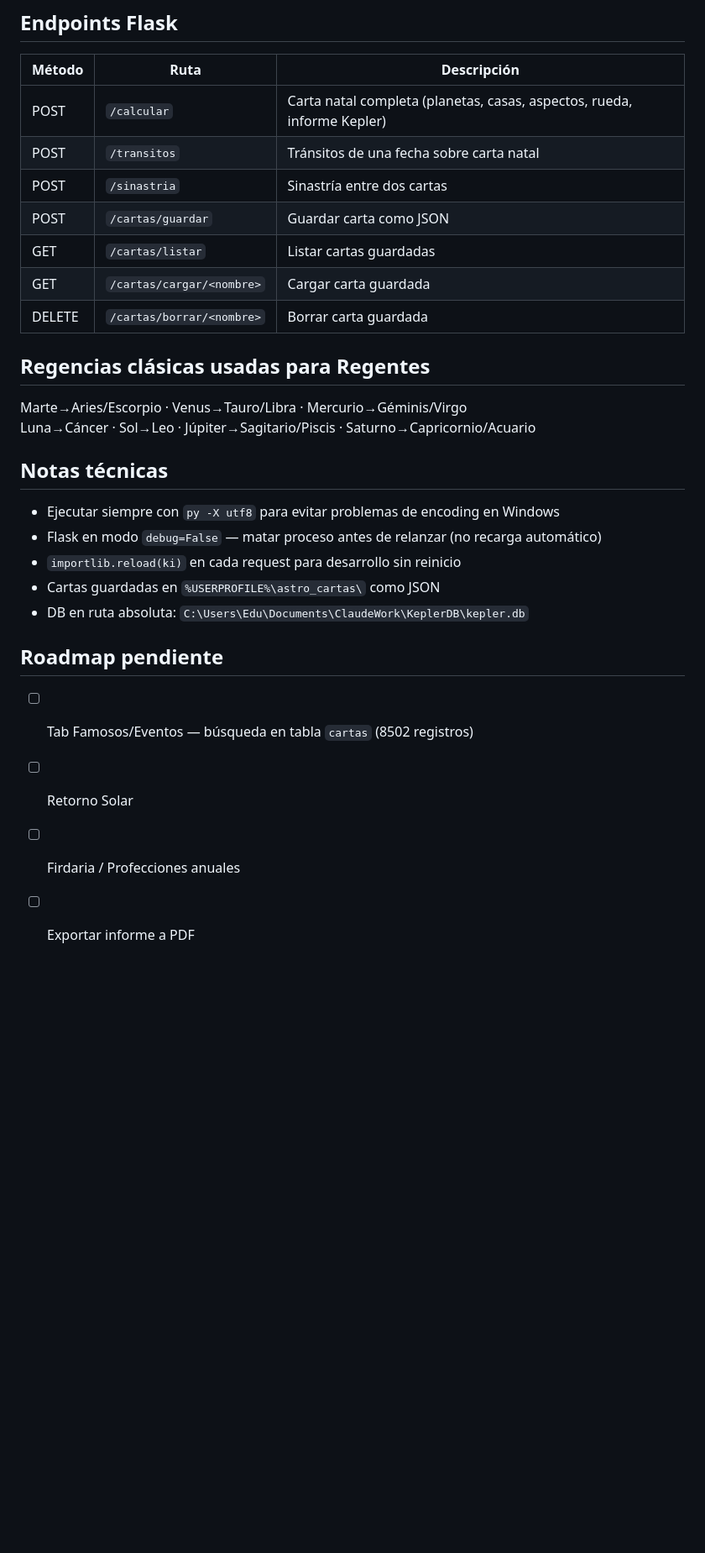
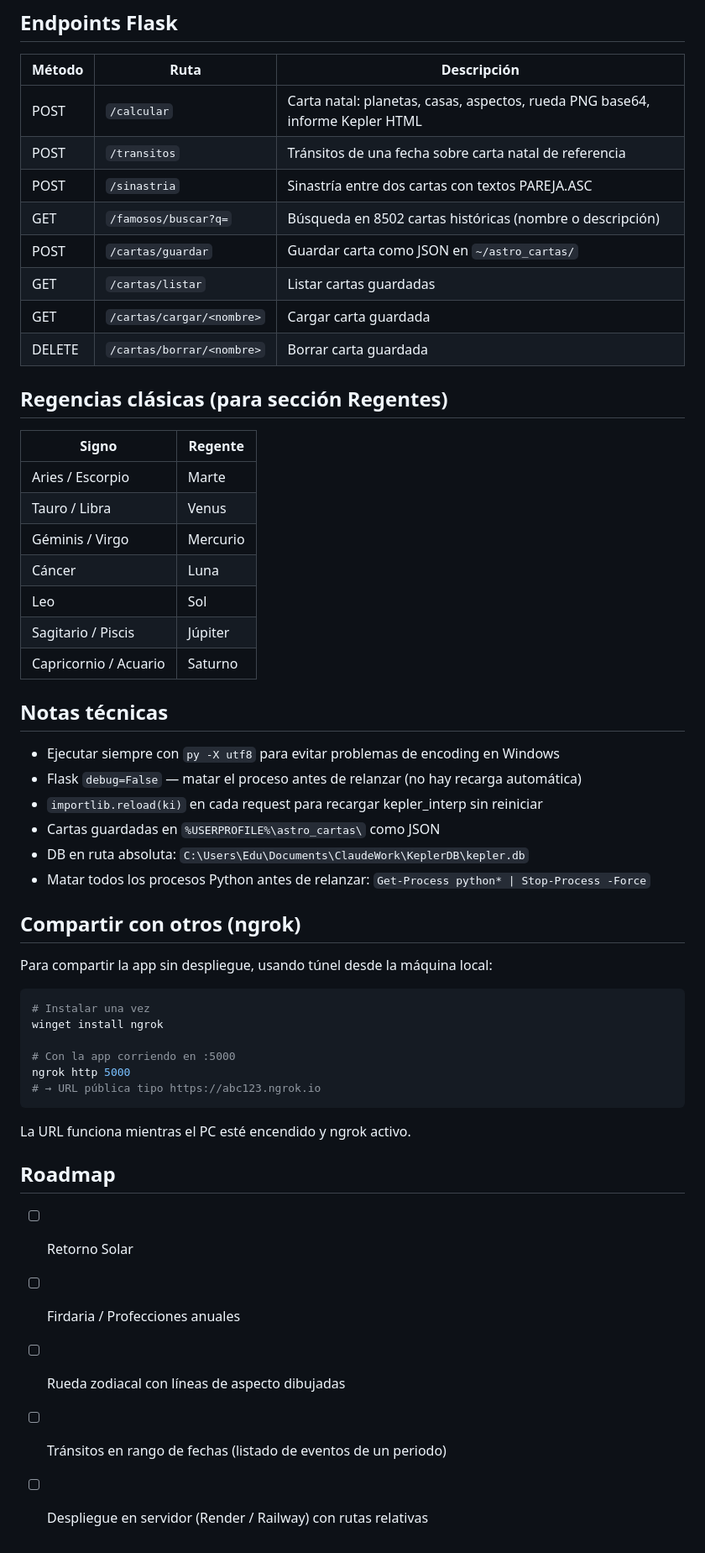
Before and after one commit to eduardoddddddd/KeplerDB, a Markdown page: README.md, the part around one of its changes. Shown at 84% size. Rendered like a GitHub page; blank space fills up the shorter version.

````diff
--- a/README.md
+++ b/README.md
@@ -126,30 +164,55 @@ PLANET_MAP = {
 
 | Método | Ruta | Descripción |
 |---|---|---|
-| POST | `/calcular` | Carta natal completa (planetas, casas, aspectos, rueda, informe Kepler) |
-| POST | `/transitos` | Tránsitos de una fecha sobre carta natal |
-| POST | `/sinastria` | Sinastría entre dos cartas |
-| POST | `/cartas/guardar` | Guardar carta como JSON |
+| POST | `/calcular` | Carta natal: planetas, casas, aspectos, rueda PNG base64, informe Kepler HTML |
+| POST | `/transitos` | Tránsitos de una fecha sobre carta natal de referencia |
+| POST | `/sinastria` | Sinastría entre dos cartas con textos PAREJA.ASC |
+| GET | `/famosos/buscar?q=` | Búsqueda en 8502 cartas históricas (nombre o descripción) |
+| POST | `/cartas/guardar` | Guardar carta como JSON en `~/astro_cartas/` |
 | GET | `/cartas/listar` | Listar cartas guardadas |
 | GET | `/cartas/cargar/<nombre>` | Cargar carta guardada |
 | DELETE | `/cartas/borrar/<nombre>` | Borrar carta guardada |
 
-## Regencias clásicas usadas para Regentes
+## Regencias clásicas (para sección Regentes)
 
-Marte→Aries/Escorpio · Venus→Tauro/Libra · Mercurio→Géminis/Virgo
-Luna→Cáncer · Sol→Leo · Júpiter→Sagitario/Piscis · Saturno→Capricornio/Acuario
+| Signo | Regente |
+|---|---|
+| Aries / Escorpio | Marte |
+| Tauro / Libra | Venus |
+| Géminis / Virgo | Mercurio |
+| Cáncer | Luna |
+| Leo | Sol |
+| Sagitario / Piscis | Júpiter |
+| Capricornio / Acuario | Saturno |
 
 ## Notas técnicas
 
 - Ejecutar siempre con `py -X utf8` para evitar problemas de encoding en Windows
-- Flask en modo `debug=False` — matar proceso antes de relanzar (no recarga automático)
-- `importlib.reload(ki)` en cada request para desarrollo sin reinicio
+- Flask `debug=False` — matar el proceso antes de relanzar (no hay recarga automática)
+- `importlib.reload(ki)` en cada request para recargar kepler_interp sin reiniciar
 - Cartas guardadas en `%USERPROFILE%\astro_cartas\` como JSON
 - DB en ruta absoluta: `C:\Users\Edu\Documents\ClaudeWork\KeplerDB\kepler.db`
+- Matar todos los procesos Python antes de relanzar: `Get-Process python* | Stop-Process -Force`
 
-## Roadmap pendiente
+## Compartir con otros (ngrok)
 
-- [ ] Tab Famosos/Eventos — búsqueda en tabla `cartas` (8502 registros)
+Para compartir la app sin despliegue, usando túnel desde la máquina local:
+
+```bash
+# Instalar una vez
+winget install ngrok
+
+# Con la app corriendo en :5000
+ngrok http 5000
+# → URL pública tipo https://abc123.ngrok.io
+```
+
+La URL funciona mientras el PC esté encendido y ngrok activo.
+
+## Roadmap
+
 - [ ] Retorno Solar
 - [ ] Firdaria / Profecciones anuales
-- [ ] Exportar informe a PDF
+- [ ] Rueda zodiacal con líneas de aspecto dibujadas
+- [ ] Tránsitos en rango de fechas (listado de eventos de un periodo)
+- [ ] Despliegue en servidor (Render / Railway) con rutas relativas
````
Also changed, not shown: other parts of README.md (+81 -43 lines).
